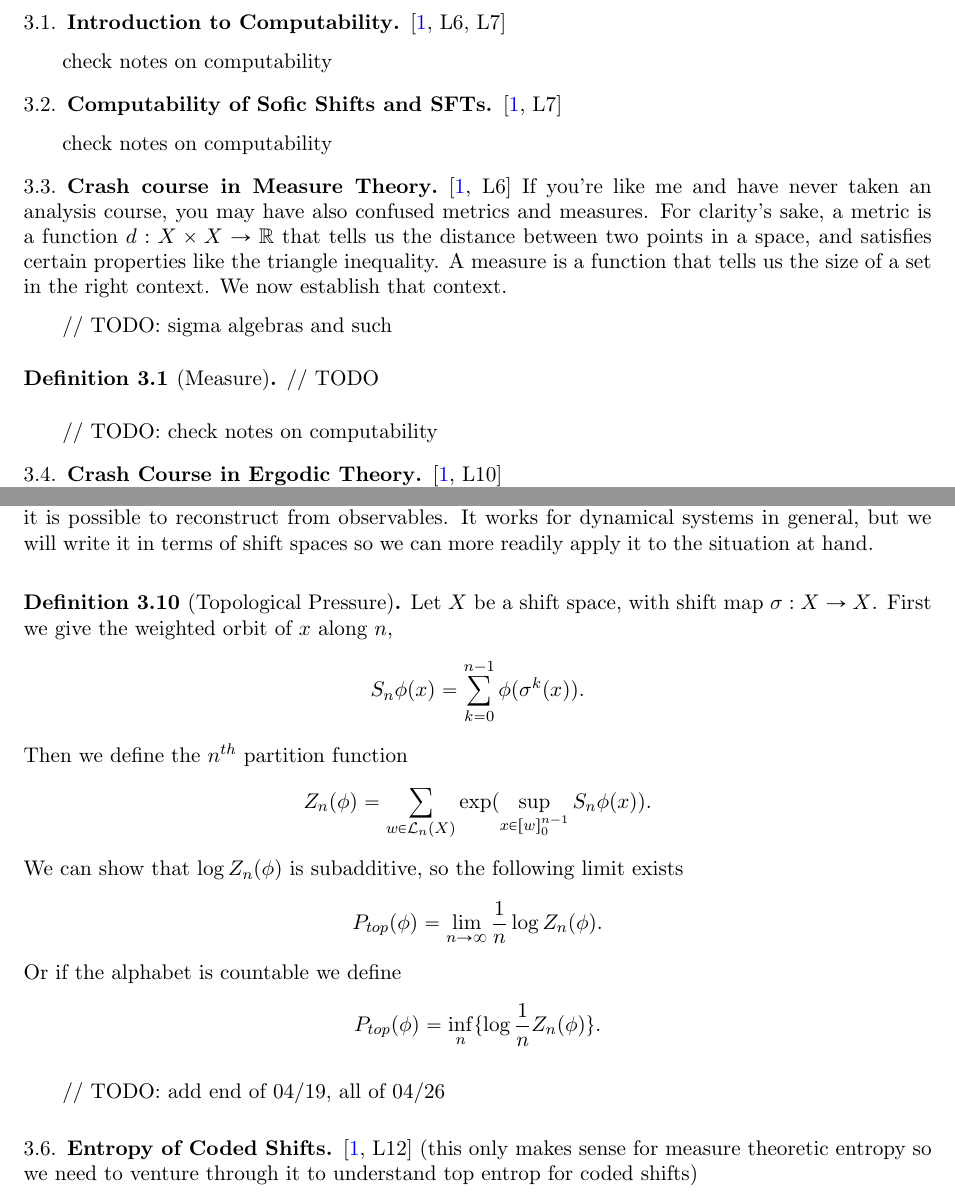
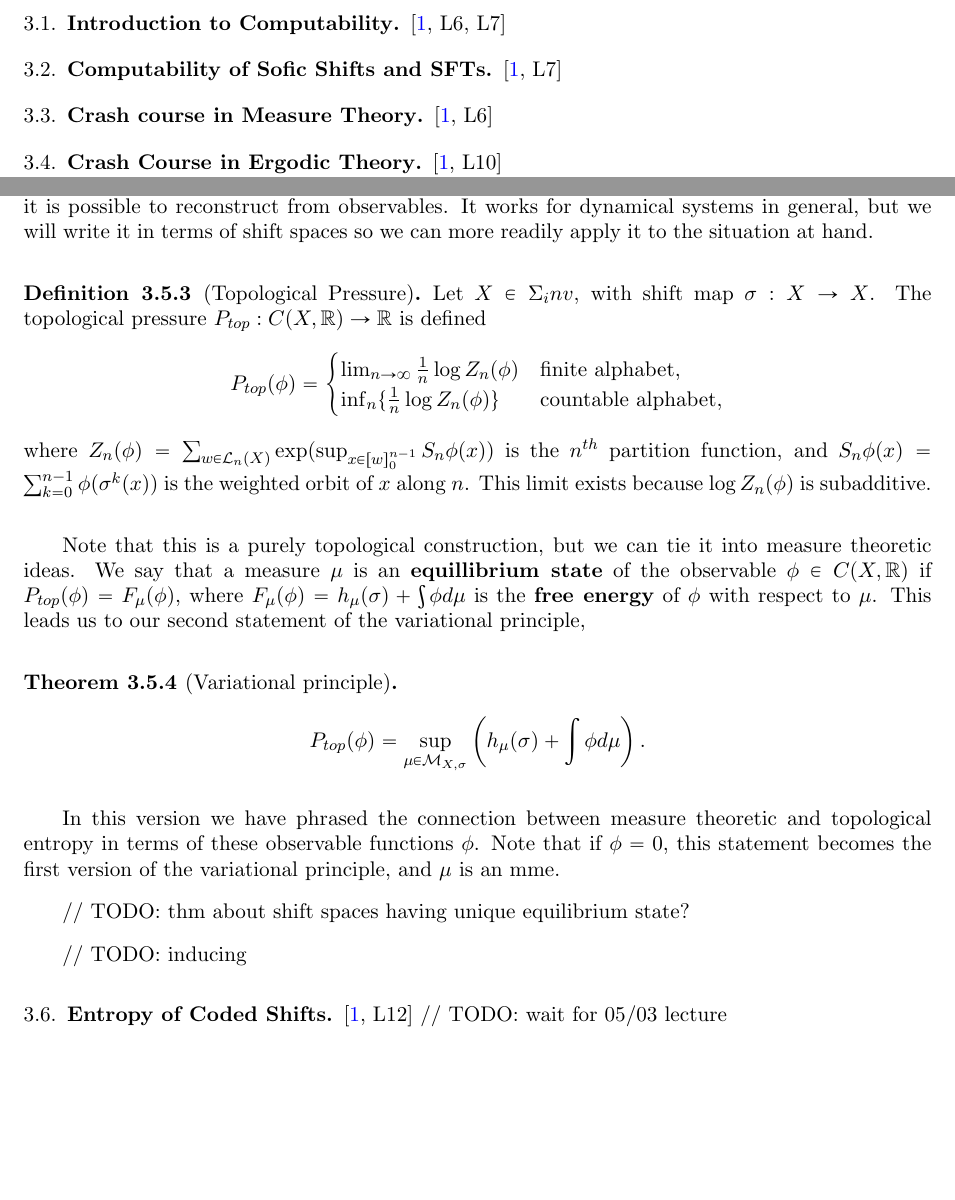
Before and after one commit to gabcbrown/symbolic-dynamics-computability-notes, a LaTeX paper (notes/course_summary.tex): two parts of pages 2 and 4 of 5, joined at a grey line, cut so that both start at the same text, the shorter picture padded with empty space. Compiled offline with pdfLaTeX.

Commit message:
add topological pressure

```diff
--- a/notes/course_summary.tex
+++ b/notes/course_summary.tex
@@ -41,7 +41,7 @@
 %%% Theorems %%%---------------------------------------------------------
 \theoremstyle{plain}
     \newtheorem{thm}{Theorem}[section]
-    % \numberwithin{thm}{subsection}
+    \numberwithin{thm}{subsection}
     \newtheorem{lemma}[thm]{Lemma}
     \newtheorem{prop}[thm]{Proposition}
     \newtheorem{cor}[thm]{Corollary}
@@ -135,7 +135,7 @@
 %%%%%%%%%%%%%%%%%%%%%%%%%%%%%%
 
 \title{Course Summary}
-\author{Gabriela Brown\\ Math B49 \\ 05/23/2022}
+\author{Gabriela Brown\\ Symbolic Dynamics - Wolf \\ Spring 2023}
 
 \begin{document}
 \maketitle
@@ -266,22 +267,22 @@ Our goal in this section is to define the notion of computability at a point, an
 
 \subsection{Introduction to Computability}\cite[L6, L7]{wolf}
 
-check notes on computability
+% check notes on computability
 
 \subsection{Computability of Sofic Shifts and SFTs}\cite[L7]{wolf}
 
-check notes on computability
+% check notes on computability
 
 \subsection{Crash course in Measure Theory}\cite[L6]{wolf}
-If you're like me and have never taken an analysis course, you may have also confused metrics and measures. For clarity's sake, a metric is a function $d: X \times X \rightarrow \RR$ that tells us the distance between two points in a space, and satisfies certain properties like the triangle inequality. A measure is a function that tells us the size of a set in the right context. We now establish that context.
+% If you're like me and have never taken an analysis course, you may have also confused metrics and measures. For clarity's sake, a metric is a function $d: X \times X \rightarrow \RR$ that tells us the distance between two points in a space, and satisfies certain properties like the triangle inequality. A measure is a function that tells us the size of a set in the right context. We now establish that context.
 
-// TODO: sigma algebras and such
+% // TODO: sigma algebras and such
 
-\begin{defn}[Measure]
-  // TODO
-\end{defn}
+% \begin{defn}[Measure]
+%   // TODO
+% \end{defn}
 
-// TODO: check notes on computability
+% // TODO: check notes on computability
 
 \subsection{Crash Course in Ergodic Theory}\cite[L10]{wolf} \\
 Let $f$ be a generic dynamical system. Ergodic theory is the study of $f$-invariant measures. We say a measure is an \textbf{ergodic measure} if for all $f$-invariant subsets $A$, either $\mu(A) = 0$ or $\mu(A) = 1$. These ergodic measures pick out a particular invariant subset to give full measure, which creates a notion of decomposition into smaller dynamical systems. Any measure is a convex sum of ergodic measures, so it also gives us a way to study measures by their more neatly behaved components. We will go about identifying ergodic measures by the fact that they are the extreme points in the space of measures.
@@ -345,17 +346,26 @@ We've already described the computability of $h_{top}$ for SFTs and sofic shifts
 
 First we need to set up the dynamical inverse problem, which is interested in when we can reconstruct a dynamical system just from observations we make in the world. For example a scientist might measure the temperature every day at the same time, and we would like to know if it is possible to accurately reconstruct the underlying dynamical system of weather just from those observations. If $f: X \rightarrow X$ is the underlying dynamical system, the \textbf{observables} are functions $\phi \in C(X,\RR)$. The following notion of topological pressure formalizes certain circumstances where it is possible to reconstruct from observables. It works for dynamical systems in general, but we will write it in terms of shift spaces so we can more readily apply it to the situation at hand.
 \begin{defn}[Topological Pressure]
-  Let $X$ be a shift space, with shift map $\sigma: X \rightarrow X$. First we give the weighted orbit of $x$ along $n$,
-  $$S_n\phi(x) = \sum_{k=0}^{n-1}\phi(\sigma^k(x)).$$
-  Then we define the $n^{th}$ partition function
-  $$Z_n(\phi) = \sum_{w \in \cL_n(X)}\exp(\sup_{x \in [w]_0^{n-1}} S_n\phi(x)).$$
-  We can show that $\log Z_n(\phi)$ is subadditive, so the following limit exists
-  $$P_{top}(\phi) = \lim_{n\rightarrow \infty}\frac{1}{n}\log Z_n(\phi).$$
-  Or if the alphabet is countable we define
-  $$P_{top}(\phi) = \inf_n \{\log \frac{1}{n}Z_n(\phi)\}.$$
+  Let $X \in \Sigma_inv$, with shift map $\sigma: X \rightarrow X$. The topological pressure $P_{top}: C(X,\RR) \rightarrow \RR$ is defined
+  $$P_{top}(\phi) = \begin{cases}
+    \lim_{n\rightarrow \infty}\frac{1}{n}\log Z_n(\phi) & \text{finite alphabet,} \\
+    \inf_n \{\frac{1}{n}\log Z_n(\phi)\}
+    & \text{countable alphabet,}
+  \end{cases}$$
+  where $Z_n(\phi) = \sum_{w \in \cL_n(X)}\exp(\sup_{x \in [w]_0^{n-1}} S_n\phi(x))$ is the $n^{th}$ partition function, and
+  $S_n\phi(x) = \sum_{k=0}^{n-1}\phi(\sigma^k(x))$ is the weighted orbit of $x$ along $n$. This limit exists because  $\log Z_n(\phi)$ is subadditive.
 \end{defn}
 
-// TODO: add end of 04/19, all of 04/26
+Note that this is a purely topological construction, but we can tie it into measure theoretic ideas. We say that a measure $\mu$ is an \textbf{equillibrium state} of the observable $\phi \in C(X, \RR)$ if $P_{top}(\phi) = F_\mu(\phi)$, where $F_\mu(\phi) = h_\mu(\sigma) + \int\phi d\mu$ is the \textbf{free energy} of $\phi$ with respect to $\mu$. This leads us to our second statement of the variational principle,
+
+\begin{thm}[Variational principle]
+  $$P_{top}(\phi) = \sup_{\mu \in \cM_{X,\sigma}}\left(h_\mu(\sigma)+\int \phi d\mu\right).$$
+\end{thm}
+In this version we have phrased the connection between measure theoretic and topological entropy in terms of these observable functions $\phi$. Note that if $\phi = 0$, this statement becomes the first version of the variational principle, and $\mu$ is an mme.
+
+// TODO: thm about shift spaces having unique equilibrium state?
+
+// TODO: inducing
 
 \subsection{Entropy of Coded Shifts}\cite[L12]{wolf}
-(this only makes sense for measure theoretic entropy so we need to venture through it to understand top entrop for coded shifts)
+// TODO: wait for 05/03 lecture
```
Also changed, not shown: notes/course_summary.pdf, notes/course_summary.tex (11 more changed lines), 1 other file.
